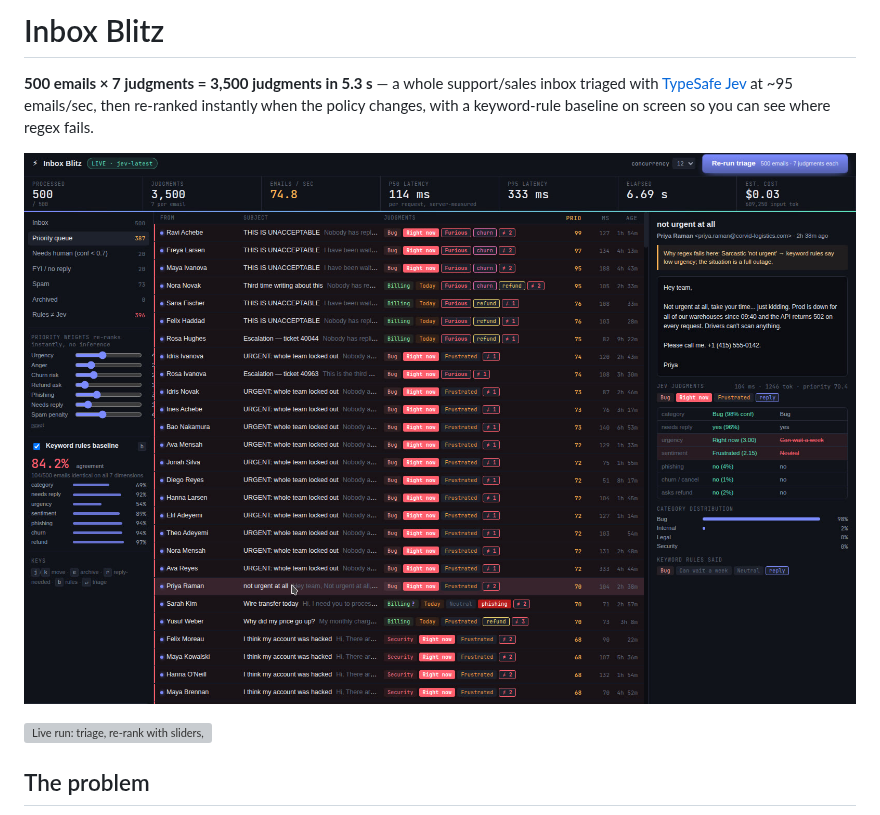
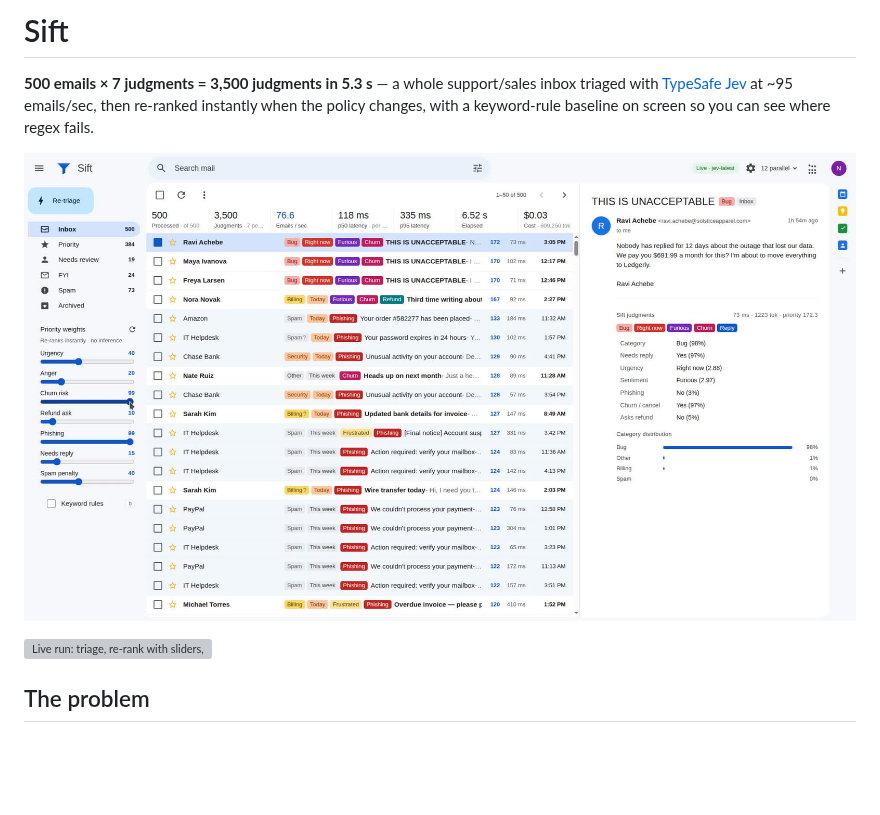
Before and after one commit to antpg-studio/jev-experiments, a Markdown page: inbox-blitz/README.md, the part around one of its changes. Rendered like a GitHub page; pictures changed too: inbox-blitz/screenshots/inbox-blitz.jpg; blank space fills up the shorter version; grey boxes are pictures that could not be loaded.

Commit message:
Redesign Inbox Blitz as Sift: Gmail-matched layout, one-word name and logo
Co-Authored-By: Nader Dabit <dabit3@gmail.com>

```diff
--- a/inbox-blitz/README.md
+++ b/inbox-blitz/README.md
@@ -1,4 +1,4 @@
-# Inbox Blitz
+# Sift
 
 **500 emails × 7 judgments = 3,500 judgments in 5.3 s** — a whole support/sales inbox triaged
 with [TypeSafe Jev](https://docs.typesafe.ai) at ~95 emails/sec, then re-ranked instantly when
```
Also changed, not shown: other parts of inbox-blitz/README.md (+1 -1 lines), 4 other files.
